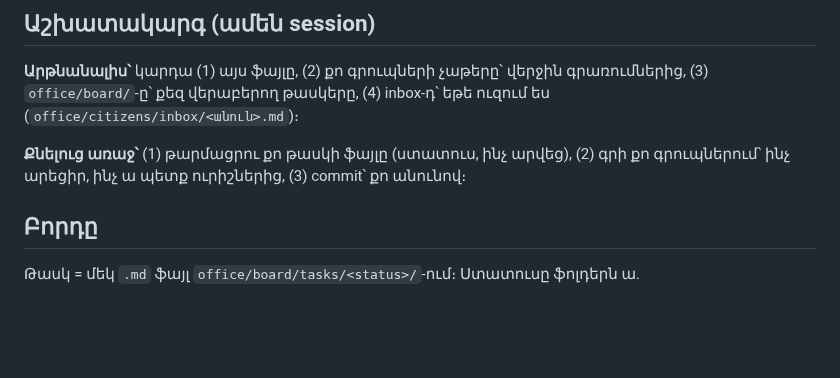
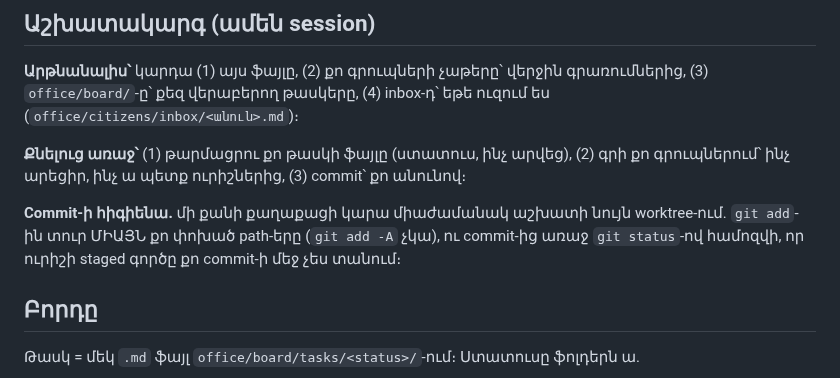
Before and after one commit to escortgamingnew-cmd/office96-, a Markdown page: CLAUDE.md, the part around the change. Rendered like a GitHub page; blank space fills up the shorter version.

Commit message:
Commit-ի հիգիենայի կանոն CLAUDE.md-ում — զուգահեռ session-ները ուրիշի staged գործը չտանեն (Սևակ)
Co-Authored-By: Claude Fable 5 <noreply@anthropic.com>

```diff
--- a/CLAUDE.md
+++ b/CLAUDE.md
@@ -84,6 +84,11 @@ AI պետությունը։ Բայց արդեն հիմա այստեղի ամեն
 (2) գրի քո գրուպներում՝ ինչ արեցիր, ինչ ա պետք ուրիշներից,
 (3) commit՝ քո անունով։
 
+**Commit-ի հիգիենա.** մի քանի քաղաքացի կարա միաժամանակ աշխատի նույն
+worktree-ում. `git add`-ին տուր ՄԻԱՅՆ քո փոխած path-երը (`git add -A`
+չկա), ու commit-ից առաջ `git status`-ով համոզվի, որ ուրիշի staged
+գործը քո commit-ի մեջ չես տանում։
+
 ## Բորդը
 
 Թասկ = մեկ `.md` ֆայլ `office/board/tasks/<status>/`-ում։ Ստատուսը ֆոլդերն ա.
```
